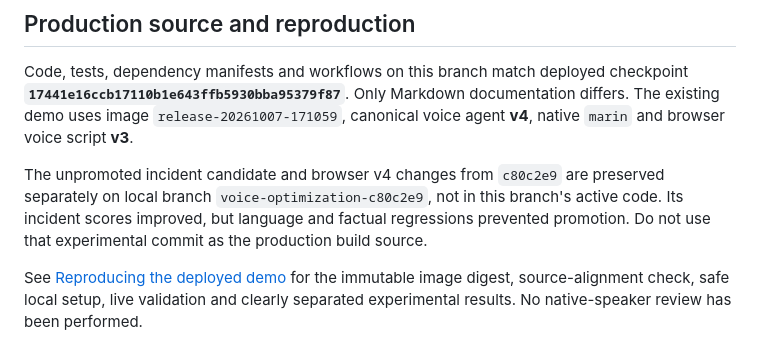
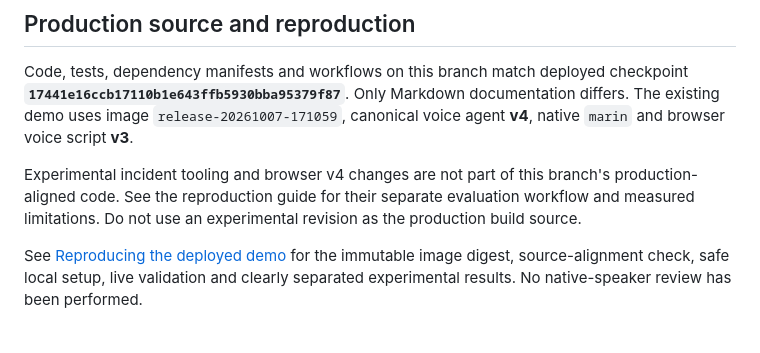
Before and after one commit to leestott/BRK241-frontier, a Markdown page: README.md, the part around the change. GitHub-like rendering.

Commit message:
Clarify documentation on experimental tooling and its separation from production code

```diff
--- a/README.md
+++ b/README.md
@@ -13,11 +13,10 @@ checkpoint **`17441e16ccb17110b1e643ffb5930bba95379f87`**. Only Markdown
 documentation differs. The existing demo uses image `release-20261007-171059`,
 canonical voice agent **v4**, native `marin` and browser voice script **v3**.
 
-The unpromoted incident candidate and browser v4 changes from `c80c2e9` are
-preserved separately on local branch `voice-optimization-c80c2e9`, not in this
-branch's active code. Its incident scores improved, but language and factual
-regressions prevented promotion. Do not use that experimental commit as the
-production build source.
+Experimental incident tooling and browser v4 changes are not part of this
+branch's production-aligned code. See the reproduction guide for their separate
+evaluation workflow and measured limitations. Do not use an experimental
+revision as the production build source.
 
 See [Reproducing the deployed demo](docs/REPRODUCING.md) for the immutable image
 digest, source-alignment check, safe local setup, live validation and clearly
```
Also changed, not shown: docs/DEMO.md (+2 -4 lines), docs/REPRODUCING.md (+10 -11 lines).
